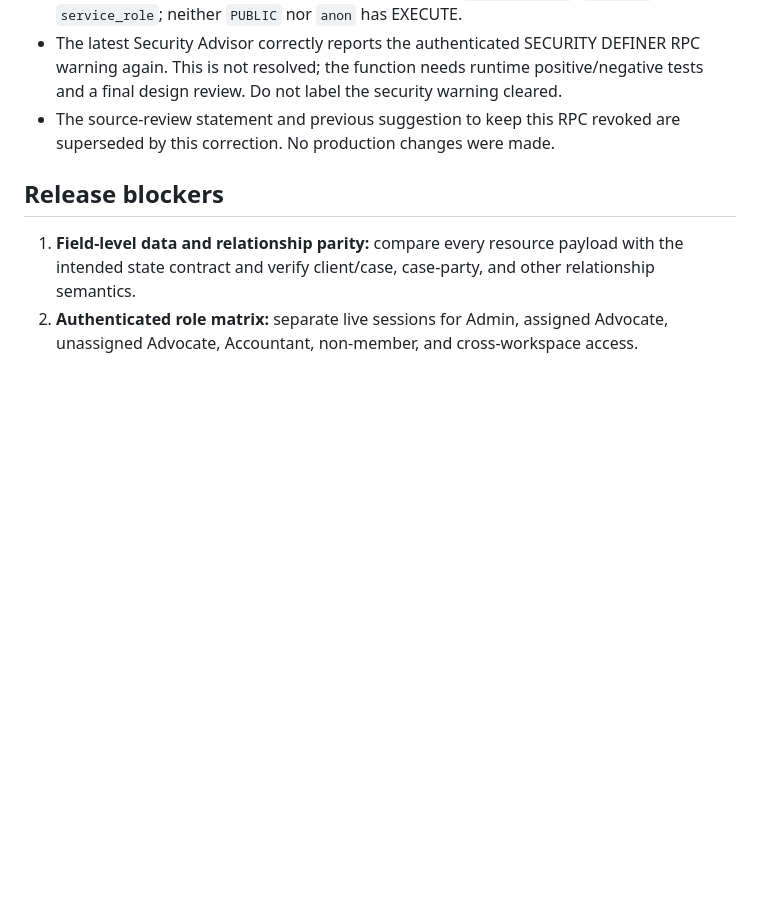
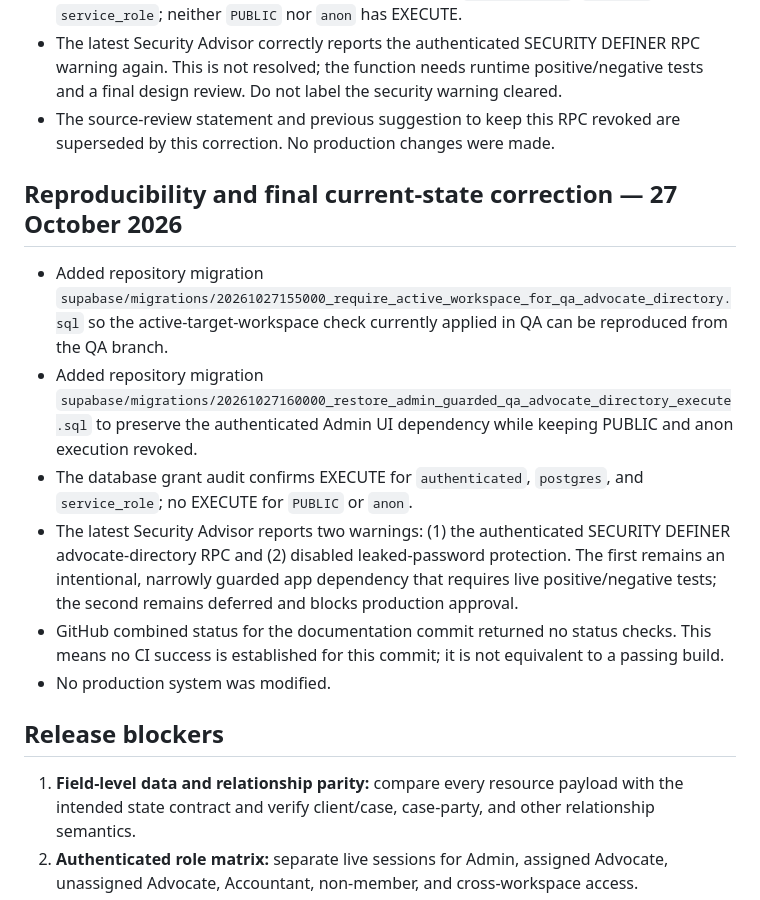
Before and after one commit to bishanth2026/Advocate-Management-QA, a Markdown page: docs/PRODUCTION-READINESS-GATE-2026-10-27.md, the part around the change. Rendered like a GitHub page; blank space fills up the shorter version.

Commit message:
Update QA release gate with current migrations and advisor results

```diff
--- a/docs/PRODUCTION-READINESS-GATE-2026-10-27.md
+++ b/docs/PRODUCTION-READINESS-GATE-2026-10-27.md
@@ -117,6 +117,16 @@ A deeper direct inspection of the current `app.html` and `qa-case-assignment-ui.
 - The latest Security Advisor correctly reports the authenticated SECURITY DEFINER RPC warning again. This is not resolved; the function needs runtime positive/negative tests and a final design review. Do not label the security warning cleared.
 - The source-review statement and previous suggestion to keep this RPC revoked are superseded by this correction. No production changes were made.
 
+
+## Reproducibility and final current-state correction — 27 October 2026
+
+- Added repository migration `supabase/migrations/20261027155000_require_active_workspace_for_qa_advocate_directory.sql` so the active-target-workspace check currently applied in QA can be reproduced from the QA branch.
+- Added repository migration `supabase/migrations/20261027160000_restore_admin_guarded_qa_advocate_directory_execute.sql` to preserve the authenticated Admin UI dependency while keeping PUBLIC and anon execution revoked.
+- The database grant audit confirms EXECUTE for `authenticated`, `postgres`, and `service_role`; no EXECUTE for `PUBLIC` or `anon`.
+- The latest Security Advisor reports two warnings: (1) the authenticated SECURITY DEFINER advocate-directory RPC and (2) disabled leaked-password protection. The first remains an intentional, narrowly guarded app dependency that requires live positive/negative tests; the second remains deferred and blocks production approval.
+- GitHub combined status for the documentation commit returned no status checks. This means no CI success is established for this commit; it is not equivalent to a passing build.
+- No production system was modified.
+
 ## Release blockers
 
 1. **Field-level data and relationship parity:** compare every resource payload with the intended state contract and verify client/case, case-party, and other relationship semantics.
```
